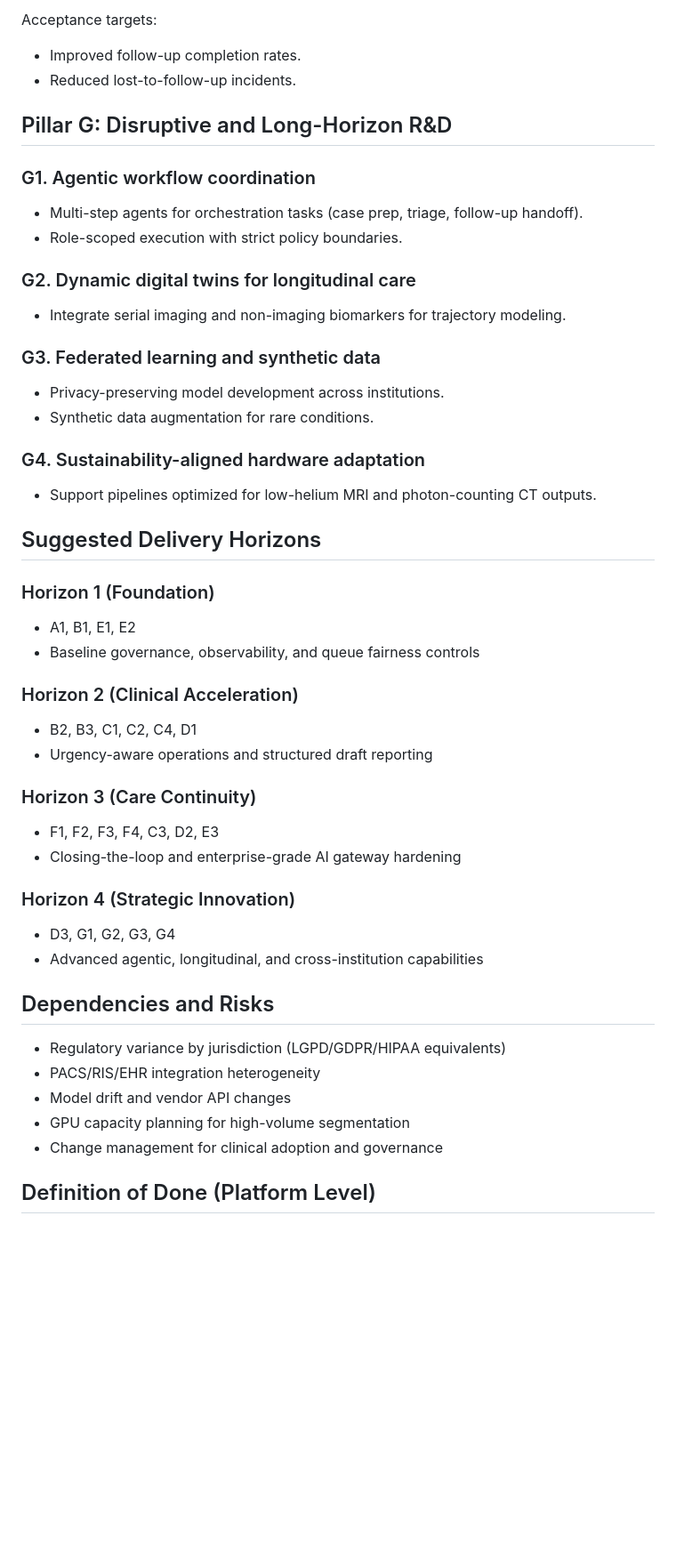
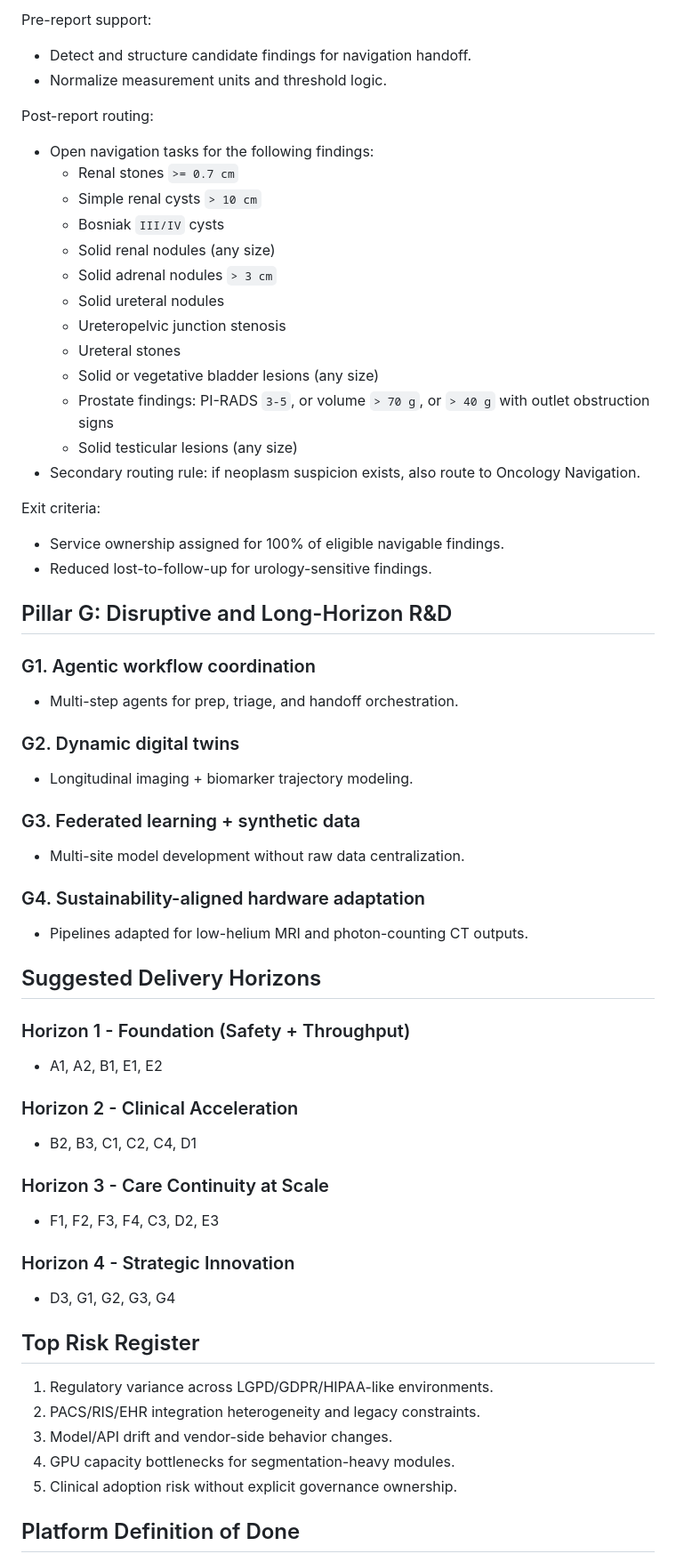
Before and after one commit to rod-americo/Heimdallr, a Markdown page: UPCOMING.md, the part around one of its changes. Shown at 89% size. Drawn GitHub-style; blank space fills up the shorter version.

```diff
--- a/UPCOMING.md
+++ b/UPCOMING.md
@@ -149,49 +173,62 @@ Acceptance targets:
 
-Acceptance targets:
-- Improved follow-up completion rates.
-- Reduced lost-to-follow-up incidents.
+Pre-report support:
+- Detect and structure candidate findings for navigation handoff.
+- Normalize measurement units and threshold logic.
+
+Post-report routing:
+- Open navigation tasks for the following findings:
+  - Renal stones `>= 0.7 cm`
+  - Simple renal cysts `> 10 cm`
+  - Bosniak `III/IV` cysts
+  - Solid renal nodules (any size)
+  - Solid adrenal nodules `> 3 cm`
+  - Solid ureteral nodules
+  - Ureteropelvic junction stenosis
+  - Ureteral stones
+  - Solid or vegetative bladder lesions (any size)
+  - Prostate findings: PI-RADS `3-5`, or volume `> 70 g`, or `> 40 g` with outlet obstruction signs
+  - Solid testicular lesions (any size)
+- Secondary routing rule: if neoplasm suspicion exists, also route to Oncology Navigation.
+
+Exit criteria:
+- Service ownership assigned for 100% of eligible navigable findings.
+- Reduced lost-to-follow-up for urology-sensitive findings.
 
 ## Pillar G: Disruptive and Long-Horizon R&D
 
 ### G1. Agentic workflow coordination
-- Multi-step agents for orchestration tasks (case prep, triage, follow-up handoff).
-- Role-scoped execution with strict policy boundaries.
+- Multi-step agents for prep, triage, and handoff orchestration.
 
-### G2. Dynamic digital twins for longitudinal care
-- Integrate serial imaging and non-imaging biomarkers for trajectory modeling.
+### G2. Dynamic digital twins
+- Longitudinal imaging + biomarker trajectory modeling.
 
-### G3. Federated learning and synthetic data
-- Privacy-preserving model development across institutions.
-- Synthetic data augmentation for rare conditions.
+### G3. Federated learning + synthetic data
+- Multi-site model development without raw data centralization.
 
 ### G4. Sustainability-aligned hardware adaptation
-- Support pipelines optimized for low-helium MRI and photon-counting CT outputs.
+- Pipelines adapted for low-helium MRI and photon-counting CT outputs.
 
 ## Suggested Delivery Horizons
 
-### Horizon 1 (Foundation)
-- A1, B1, E1, E2
-- Baseline governance, observability, and queue fairness controls
+### Horizon 1 - Foundation (Safety + Throughput)
+- A1, A2, B1, E1, E2
 
-### Horizon 2 (Clinical Acceleration)
+### Horizon 2 - Clinical Acceleration
 - B2, B3, C1, C2, C4, D1
-- Urgency-aware operations and structured draft reporting
 
-### Horizon 3 (Care Continuity)
+### Horizon 3 - Care Continuity at Scale
 - F1, F2, F3, F4, C3, D2, E3
-- Closing-the-loop and enterprise-grade AI gateway hardening
 
-### Horizon 4 (Strategic Innovation)
+### Horizon 4 - Strategic Innovation
 - D3, G1, G2, G3, G4
-- Advanced agentic, longitudinal, and cross-institution capabilities
 
-## Dependencies and Risks
+## Top Risk Register
 
-- Regulatory variance by jurisdiction (LGPD/GDPR/HIPAA equivalents)
-- PACS/RIS/EHR integration heterogeneity
-- Model drift and vendor API changes
-- GPU capacity planning for high-volume segmentation
-- Change management for clinical adoption and governance
+1. Regulatory variance across LGPD/GDPR/HIPAA-like environments.
+2. PACS/RIS/EHR integration heterogeneity and legacy constraints.
+3. Model/API drift and vendor-side behavior changes.
+4. GPU capacity bottlenecks for segmentation-heavy modules.
+5. Clinical adoption risk without explicit governance ownership.
 
-## Definition of Done (Platform Level)
+## Platform Definition of Done
 
```
Also changed, not shown: other parts of UPCOMING.md (+110 -86 lines).
